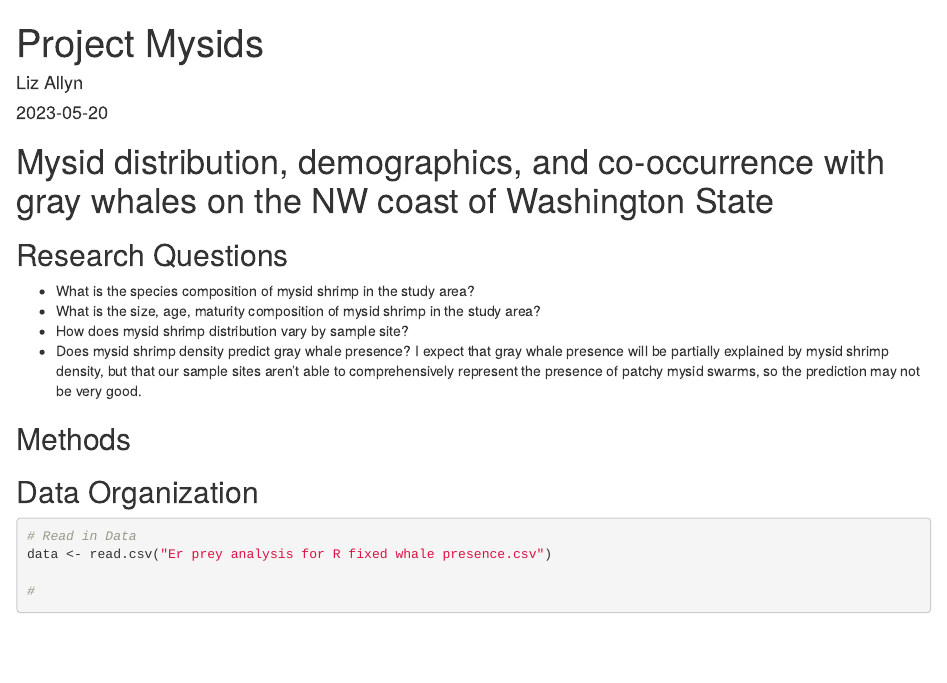
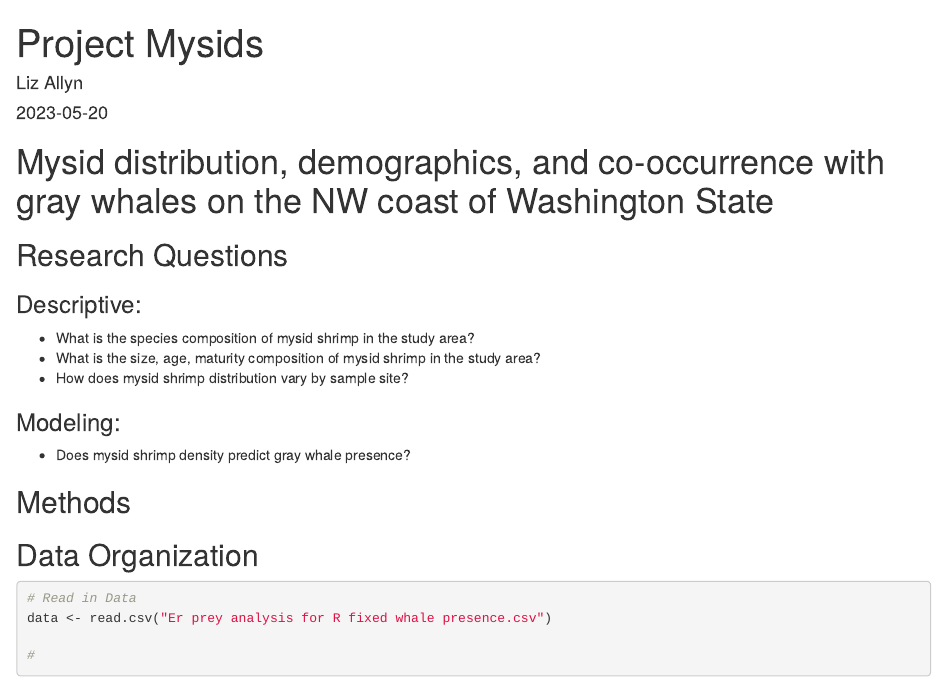
Before and after one commit to lizallyn/Project-Mysids, an R Markdown document (Project Mysids.Rmd): the page in a window 1100 px wide, from its top. Rendered offline with R 4.5, knitr and Pandoc, with nearby package versions; drawn as R Markdown's standard HTML page in place of the format the file asks for; some code elsewhere in the file could not run offline.

Commit message:
Edited research question text

```diff
--- a/Project Mysids.Rmd
+++ b/Project Mysids.Rmd
@@ -14,11 +14,14 @@ library(lme4)
 # Mysid distribution, demographics, and co-occurrence with gray whales on the NW coast of Washington State
 
 ## Research Questions
+
+### Descriptive:
 + What is the species composition of mysid shrimp in the study area?
 + What is the size, age, maturity composition of mysid shrimp in the study area?
 + How does mysid shrimp distribution vary by sample site?
+
+### Modeling:
 + Does mysid shrimp density predict gray whale presence?
-I expect that gray whale presence will be partially explained by mysid shrimp density, but that our sample sites aren't able to comprehensively represent the presence of patchy mysid swarms, so the prediction may not be very good.
 
 ## Methods
 
```
